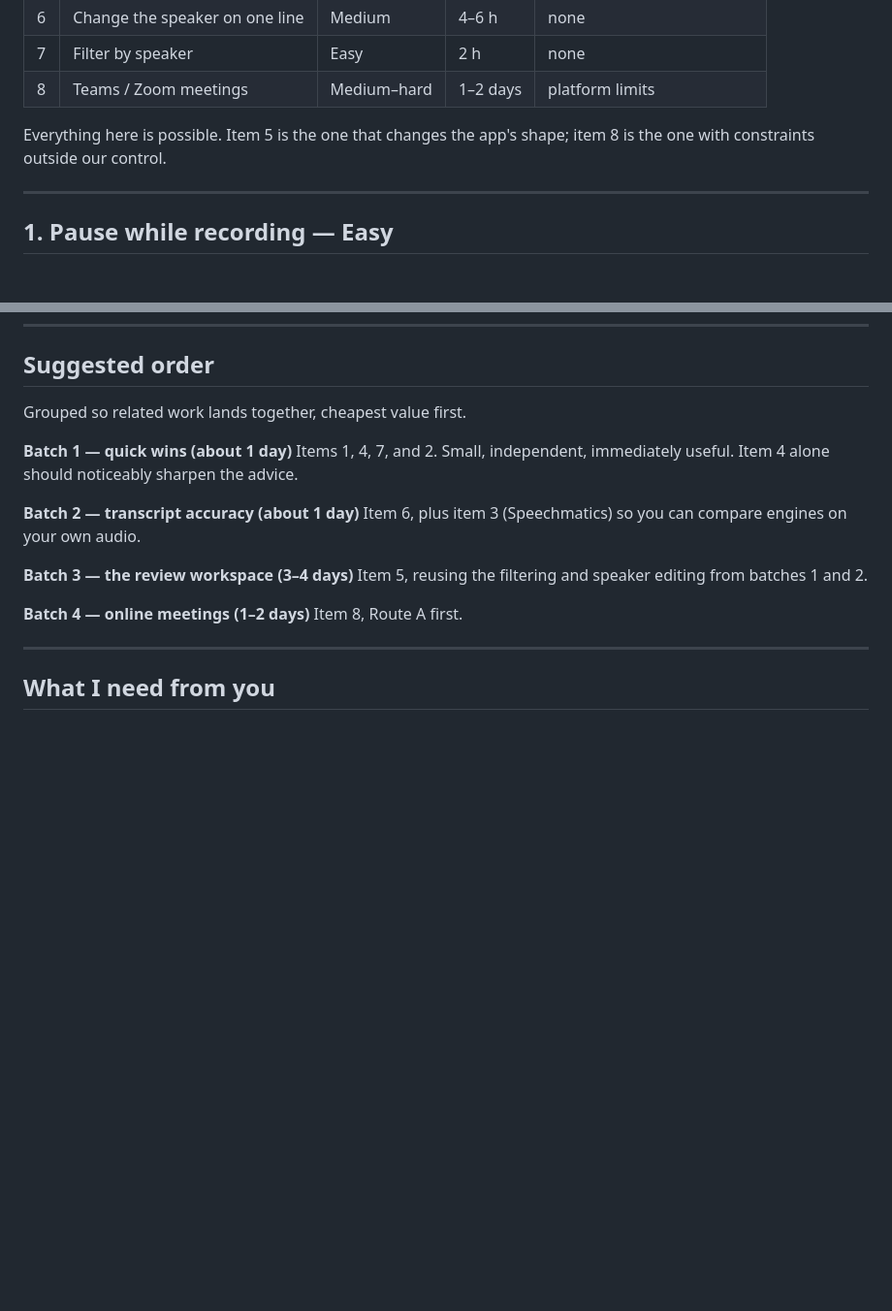
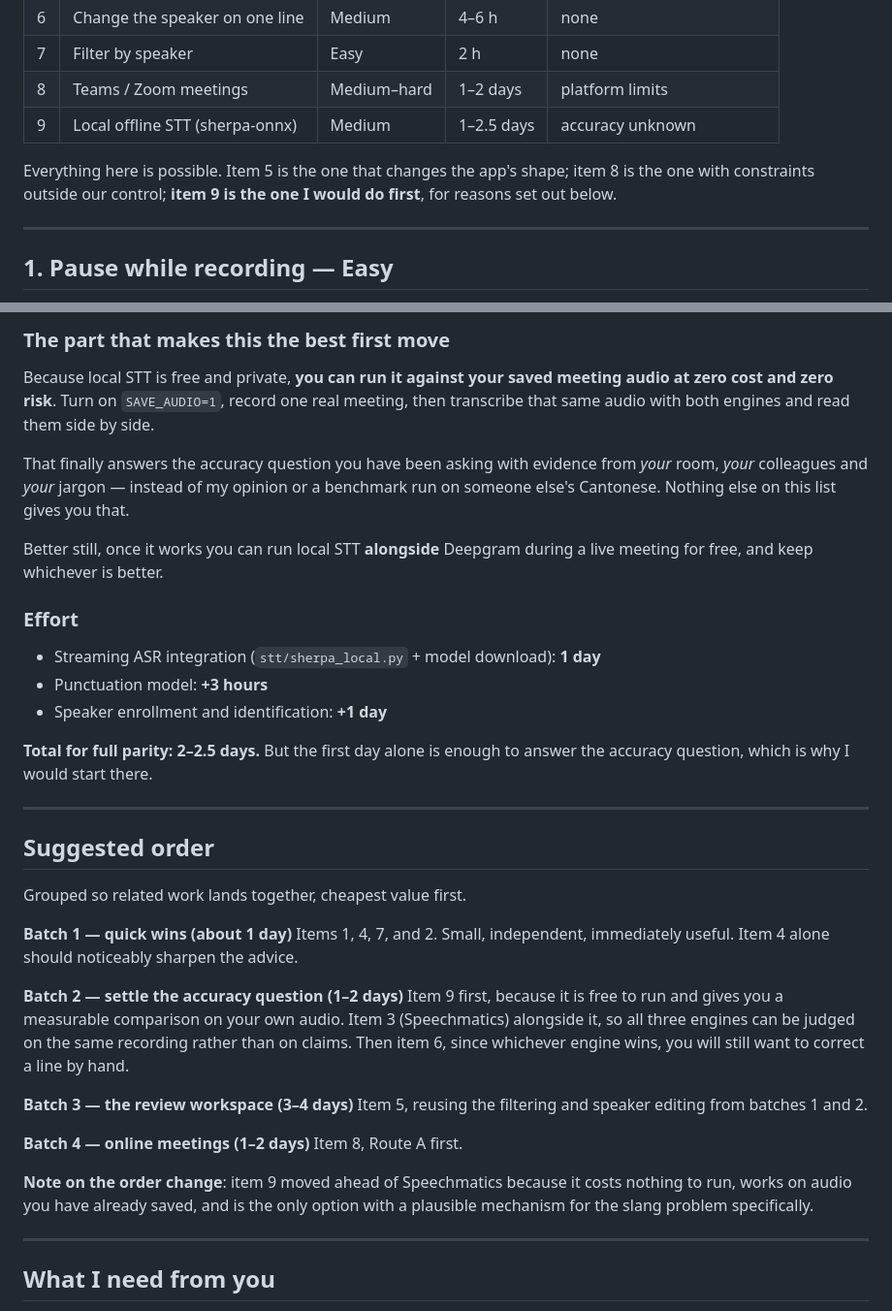
Before and after one commit to isaachoo/STTmeeting, a Markdown page: FEASIBILITY.md, 2 parts joined by grey strips. Shown at 97% size. Drawn GitHub-style; blank space fills up the shorter version.

```diff
--- a/FEASIBILITY.md
+++ b/FEASIBILITY.md
@@ -15,9 +15,11 @@ straightforward, which carry real risk, and which need a decision from you first
 | 6 | Change the speaker on one line | Medium | 4–6 h | none |
 | 7 | Filter by speaker | Easy | 2 h | none |
 | 8 | Teams / Zoom meetings | Medium–hard | 1–2 days | platform limits |
+| 9 | Local offline STT (sherpa-onnx) | Medium | 1–2.5 days | accuracy unknown |
 
 Everything here is possible. Item 5 is the one that changes the app's shape; item 8
-is the one with constraints outside our control.
+is the one with constraints outside our control; **item 9 is the one I would do
+first**, for reasons set out below.
 
 ---
 
@@ -237,3 +309,27 @@ person speaks into their own headset instead of one mic across a table.
+### The part that makes this the best first move
+
+Because local STT is free and private, **you can run it against your saved meeting
+audio at zero cost and zero risk**. Turn on `SAVE_AUDIO=1`, record one real meeting,
+then transcribe that same audio with both engines and read them side by side.
+
+That finally answers the accuracy question you have been asking with evidence from
+*your* room, *your* colleagues and *your* jargon — instead of my opinion or a
+benchmark run on someone else's Cantonese. Nothing else on this list gives you that.
+
+Better still, once it works you can run local STT **alongside** Deepgram during a live
+meeting for free, and keep whichever is better.
+
+### Effort
+
+- Streaming ASR integration (`stt/sherpa_local.py` + model download): **1 day**
+- Punctuation model: **+3 hours**
+- Speaker enrollment and identification: **+1 day**
+
+**Total for full parity: 2–2.5 days.** But the first day alone is enough to answer
+the accuracy question, which is why I would start there.
+
+---
+
 ## Suggested order
 
 Grouped so related work lands together, cheapest value first.
@@ -242,14 +338,21 @@ Grouped so related work lands together, cheapest value first.
 Items 1, 4, 7, and 2. Small, independent, immediately useful. Item 4 alone should
 noticeably sharpen the advice.
 
-**Batch 2 — transcript accuracy (about 1 day)**
-Item 6, plus item 3 (Speechmatics) so you can compare engines on your own audio.
+**Batch 2 — settle the accuracy question (1–2 days)**
+Item 9 first, because it is free to run and gives you a measurable comparison on your
+own audio. Item 3 (Speechmatics) alongside it, so all three engines can be judged on
+the same recording rather than on claims. Then item 6, since whichever engine wins,
+you will still want to correct a line by hand.
 
 **Batch 3 — the review workspace (3–4 days)**
 Item 5, reusing the filtering and speaker editing from batches 1 and 2.
 
 **Batch 4 — online meetings (1–2 days)**
 Item 8, Route A first.
+
+**Note on the order change**: item 9 moved ahead of Speechmatics because it costs
+nothing to run, works on audio you have already saved, and is the only option with a
+plausible mechanism for the slang problem specifically.
 
 ---
 
```
Also changed, not shown: other parts of FEASIBILITY.md (+70 -0 lines).
